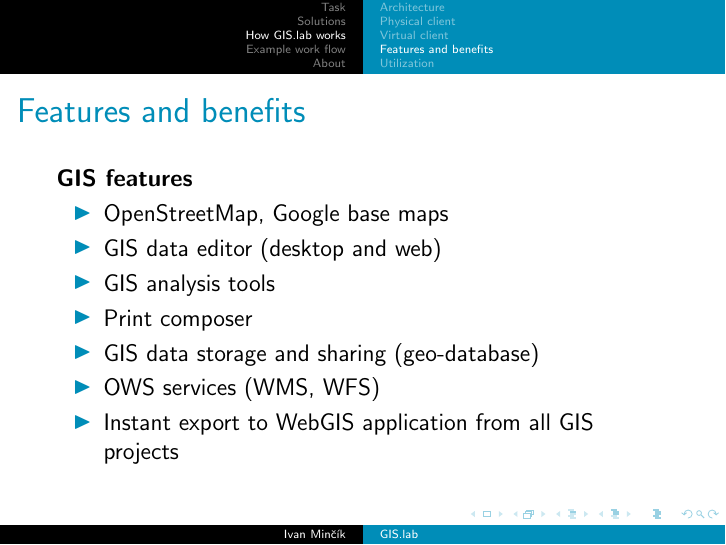
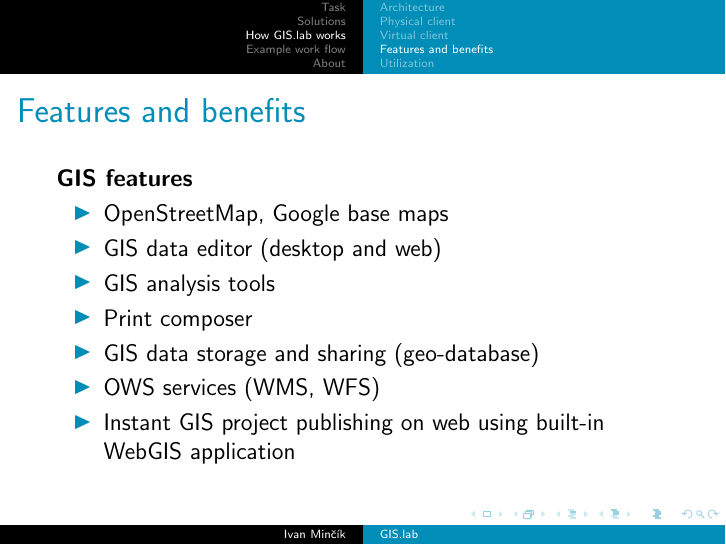
Before and after one commit to imincik/gis-lab-presentation-old, LaTeX slides (presentation-tex.tex): page 40 of 46. Compiled offline with pdfLaTeX.

Commit message:
GIS features update.

```diff
--- a/presentation-tex.tex
+++ b/presentation-tex.tex
@@ -257,7 +257,7 @@
 		\item Print composer
 		\item GIS data storage and sharing (geo-database)
 		\item OWS services (WMS, WFS)
-		\item Instant export to WebGIS application from all GIS projects
+		\item Instant GIS project publishing on web using built-in WebGIS application
 	\end{itemize}
 \end{frame}
 
```
